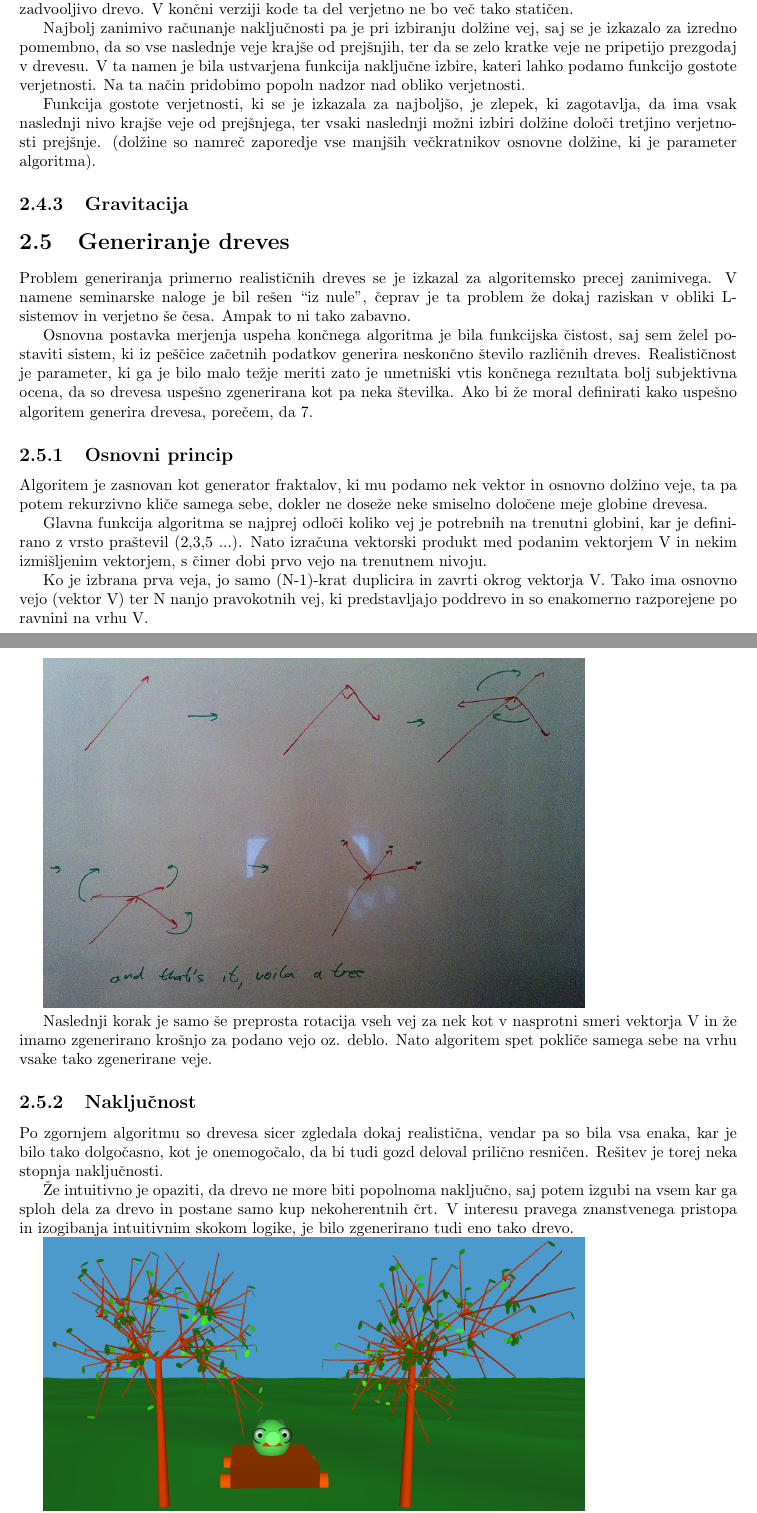
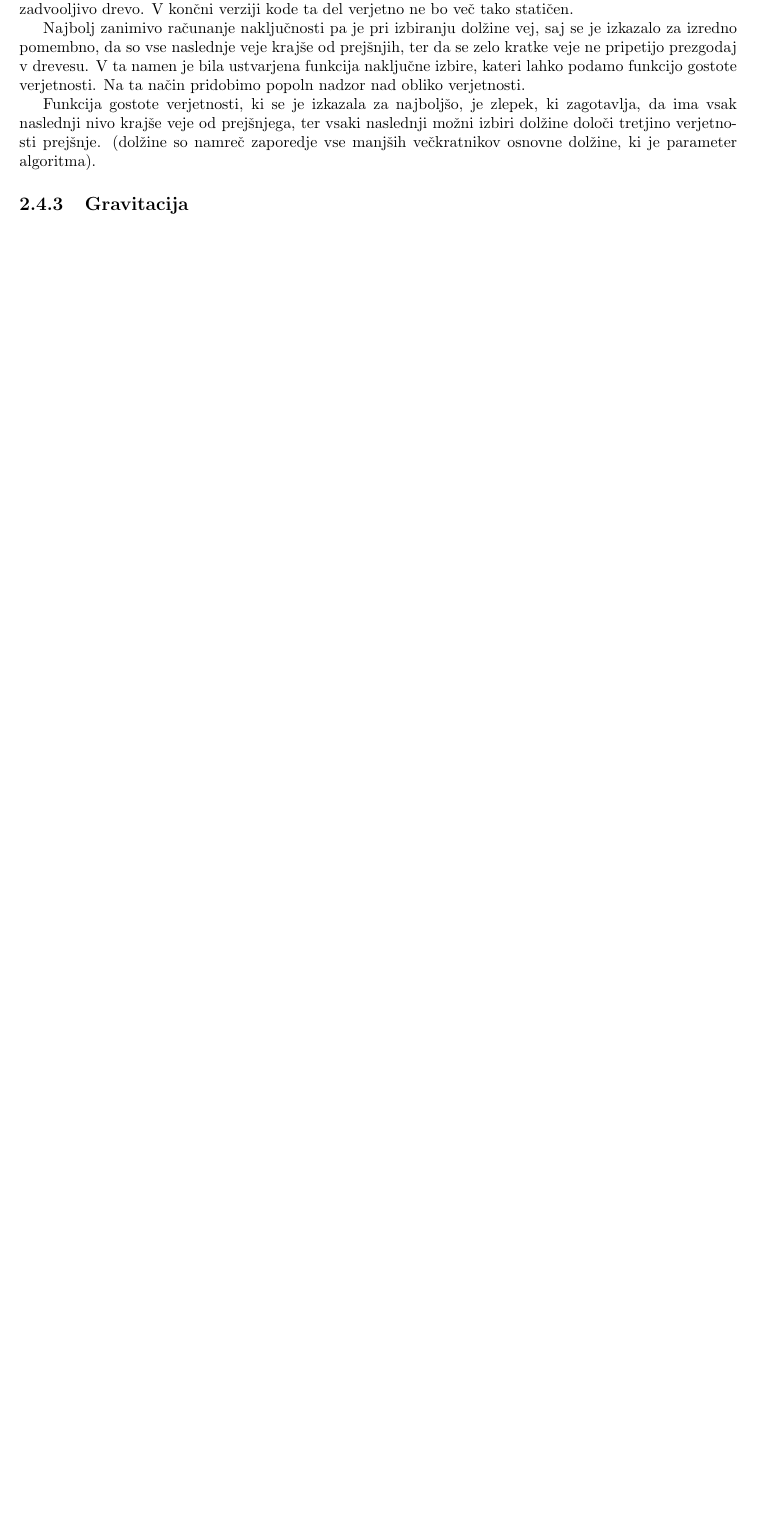
Before and after one commit to HairyFotr/AngryPigs, a LaTeX book (doc/doc.tex): two parts of pages 5 and 6 of 8 before the commit and part of page 5 of 6 after it, the two joined at a grey line, cut so that both start at the same text, the shorter picture padded with empty space. Compiled offline with pdfLaTeX.

Commit message:
duplicate sections

```diff
--- a/doc/doc.tex
+++ b/doc/doc.tex
@@ -168,51 +168,3 @@ verjetnosti prejšnje. (dolžine so namreč zaporedje vse manjših
 večkratnikov osnovne dolžine, ki je parameter algoritma).
 
 \subsection{Gravitacija}
-\section{Generiranje dreves}
-Problem generiranja primerno realističnih dreves se je izkazal za
-algoritemsko precej zanimivega. V namene seminarske naloge je bil
-rešen ``iz nule'', čeprav je ta problem že dokaj raziskan v obliki
-L-sistemov in verjetno še česa. Ampak to ni tako zabavno.
-
-Osnovna postavka merjenja uspeha končnega algoritma je bila funkcijska
-čistost, saj sem želel postaviti sistem, ki iz peščice začetnih
-podatkov generira neskončno število različnih dreves. Realističnost je
-parameter, ki ga je bilo malo težje meriti zato je umetniški vtis
-končnega rezultata bolj subjektivna ocena, da so drevesa uspešno
-zgenerirana kot pa neka številka. Ako bi že moral definirati kako
-uspešno algoritem generira drevesa, porečem, da 7.
-
-\subsection{Osnovni princip}
-Algoritem je zasnovan kot generator fraktalov, ki mu podamo nek vektor
-in osnovno dolžino veje, ta pa potem rekurzivno kliče samega sebe,
-dokler ne doseže neke smiselno določene meje globine drevesa.
-
-Glavna funkcija algoritma se najprej odloči koliko vej je potrebnih na
-trenutni globini, kar je definirano z vrsto praštevil (2,3,5
-...). Nato izračuna vektorski produkt med podanim vektorjem V in nekim
-izmišljenim vektorjem, s čimer dobi prvo vejo na trenutnem nivoju.
-
-Ko je izbrana prva veja, jo samo (N-1)-krat duplicira in zavrti okrog
-vektorja V. Tako ima osnovno vejo (vektor V) ter N nanjo pravokotnih
-vej, ki predstavljajo poddrevo in so enakomerno razporejene po ravnini
-na vrhu V.
-
-\includegraphics[width=12cm]{algorithmsketch.jpg}
-
-Naslednji korak je samo še preprosta rotacija vseh vej za nek kot v
-nasprotni smeri vektorja V in že imamo zgenerirano krošnjo za podano
-vejo oz. deblo. Nato algoritem spet pokliče samega sebe na vrhu vsake
-tako zgenerirane veje.
-
-
-\subsection{Naključnost}
-Po zgornjem algoritmu so drevesa sicer zgledala dokaj realistična,
-vendar pa so bila vsa enaka, kar je bilo tako dolgočasno, kot je
-onemogočalo, da bi tudi gozd deloval prilično resničen. Rešitev je
-torej neka stopnja naključnosti.
-
-Že intuitivno je opaziti, da drevo ne more biti popolnoma naključno,
-saj potem izgubi na vsem kar ga sploh dela za drevo in postane samo
-kup nekoherentnih črt. V interesu pravega znanstvenega pristopa in
-izogibanja intuitivnim skokom logike, je bilo zgenerirano tudi eno
-tako drevo.
```
Also changed, not shown: doc/doc.pdf, doc/doc.tex (36 more changed lines).
